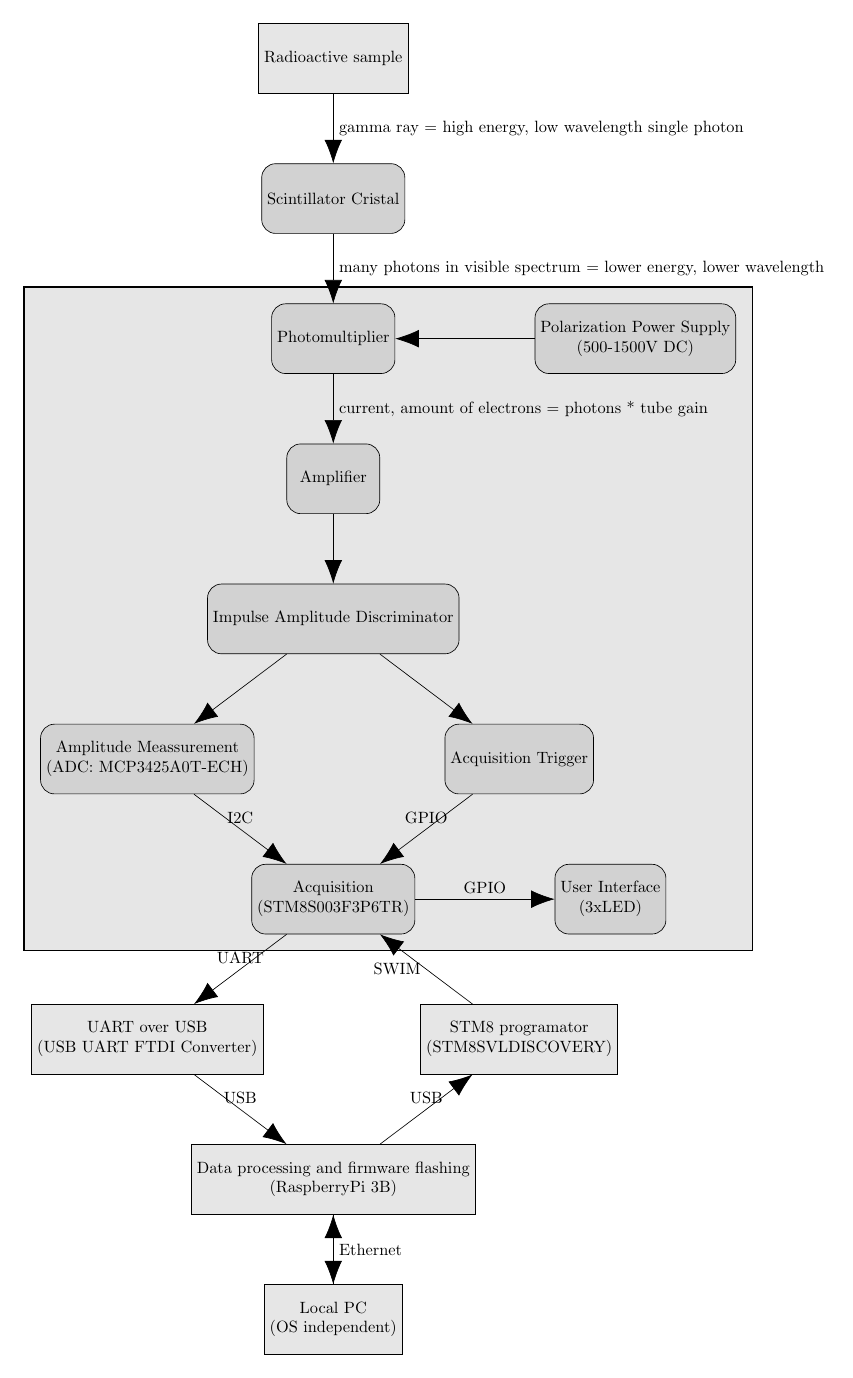
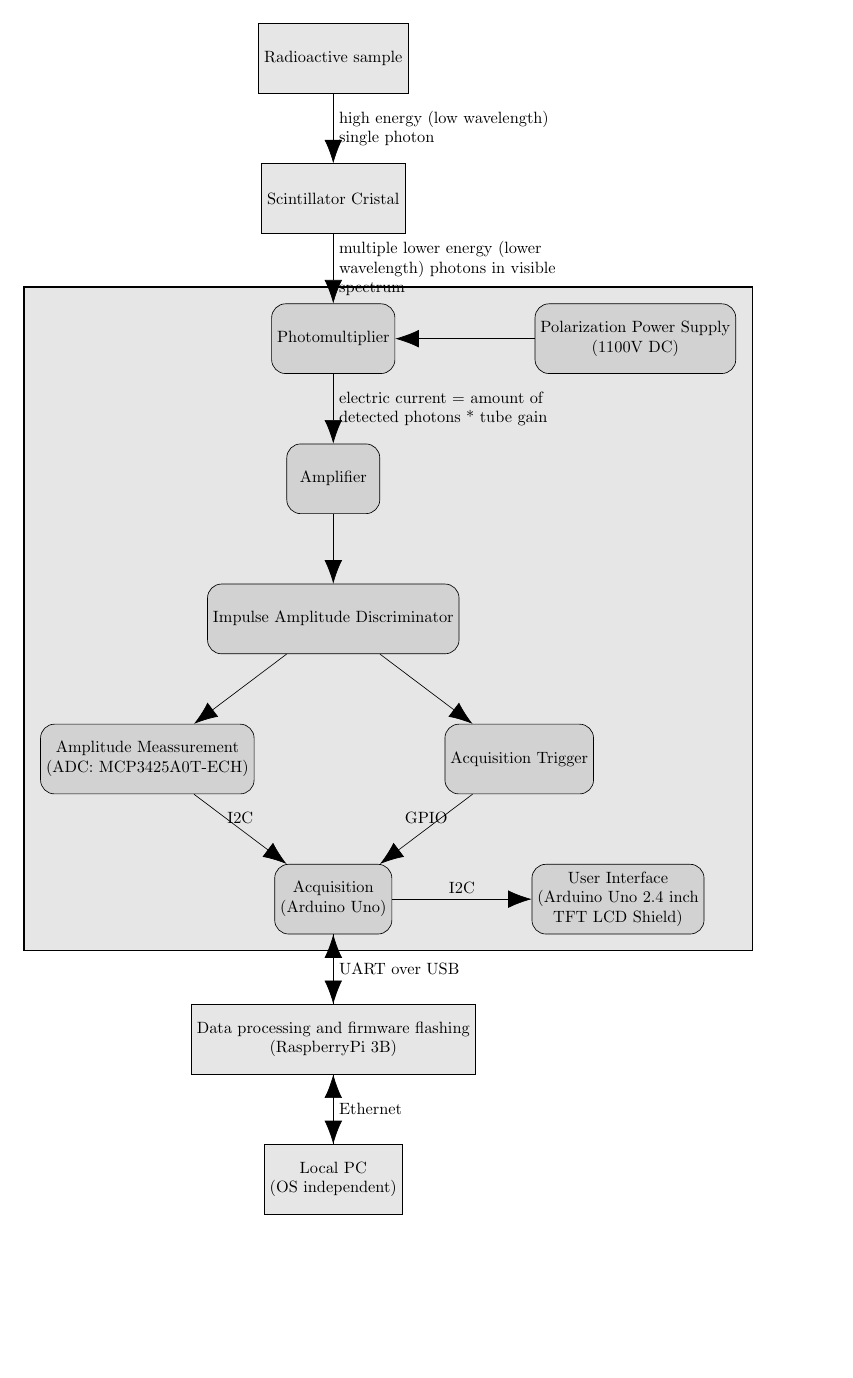
Before and after one commit to RobertGawron/GammaSpectrometer, a LaTeX figure (Documentation/Diagrams/ArchitectureOverview.tex): the whole page, the shorter picture padded with empty space. Compiled offline with pdfLaTeX.

```diff
--- a/Documentation/Diagrams/ArchitectureOverview.tex
+++ b/Documentation/Diagrams/ArchitectureOverview.tex
@@ -17,11 +17,11 @@
 	\pgfsetlayers{background,main}
 
 		\node (sample) [system] {Radioactive sample};
-		\node (scintillatorcristal) [component, below=of sample] {Scintillator Cristal};
+		\node (scintillatorcristal) [system, below=of sample] {Scintillator Cristal};
 		\node (photomultiplier) [component, below=of scintillatorcristal] {Photomultiplier};
 
 
-		\node (hwpower) [component, right=of photomultiplier] {Polarization Power Supply\\ (500-1500V DC)};
+		\node (hwpower) [component, right=of photomultiplier] {Polarization Power Supply\\ (1100V DC)};
 		\node (amplifier) [component, below=of photomultiplier] {Amplifier};
 
 		\node (discriminator) [component, below=of amplifier] {Impulse Amplitude Discriminator};
@@ -29,13 +29,10 @@
 		\node (peakssurement) [component, below=of discriminator, xshift=-4cm] {Amplitude Meassurement\\  (ADC: MCP3425A0T-ECH)};
 		\node (trigger) [component, below=of discriminator, xshift=4cm] {Acquisition Trigger};
 
-		\node (cpu) [component, below=of peakssurement, xshift=4cm] {Acquisition\\ (STM8S003F3P6TR)};
-		\node (gui) [component, right=of cpu] {User Interface\\ (3xLED)};
+		\node (cpu) [component, below=of peakssurement, xshift=4cm] {Acquisition\\ (Arduino Uno)};
+		\node (gui) [component, right=of cpu] {User Interface\\ (Arduino Uno 2.4 inch \\ TFT LCD Shield)};
 
-		\node (uartconverter) [system, below=of cpu, xshift=-4cm] {UART over USB\\ (USB UART FTDI Converter)};
-		\node (stm8programmer) [system, below=of cpu, xshift=4cm] {STM8 programator\\ (STM8SVLDISCOVERY)};
-
-		\node (pi) [system, below=of uartconverter, xshift=4cm] {Data processing and firmware flashing\\ (RaspberryPi 3B)};
+		\node (pi) [system, below=of cpu] {Data processing and firmware flashing\\ (RaspberryPi 3B)};
 		\node (pc) [system, below=of pi] {Local PC\\ (OS independent)};
 
 		\begin{pgfonlayer}{background}
@@ -45,10 +42,16 @@
 		% Connectors
 		\begin{scope}[->]
 
-		\draw [-{Latex[scale=3.0]}] (sample) -- node[anchor=west, minimum width=.25cm, draw=none] {gamma ray = high energy, low wavelength single photon} (scintillatorcristal);
-		\draw [-{Latex[scale=3.0]}] (scintillatorcristal) -- node[anchor=west, minimum width=.25cm, draw=none] {many photons in visible spectrum = lower energy, lower wavelength} (photomultiplier);
+		\draw [-{Latex[scale=3.0]}] (sample) -- node[anchor=west, minimum width=.25cm, draw=none, text width=5.0cm]
+			{high energy (low wavelength) single photon} (scintillatorcristal);
+
+		\draw [-{Latex[scale=3.0]}] (scintillatorcristal) -- node[anchor=west, minimum width=.25cm, draw=none, text width=5.0cm]
+			{multiple lower energy (lower wavelength) photons in visible spectrum} (photomultiplier);
+
 		\draw [-{Latex[scale=3.0]}] (hwpower) -- node[anchor=south, minimum width=.25cm, draw=none] {} (photomultiplier);
-		\draw [-{Latex[scale=3.0]}] (photomultiplier) -- node[anchor=west, minimum height=.25cm, draw=none] {current, amount of electrons = photons * tube gain} (amplifier);
+
+		\draw [-{Latex[scale=3.0]}] (photomultiplier) -- node[anchor=west, minimum height=.25cm, draw=none, text width=5.0cm, minimum height=2cm, ]
+			{electric current = amount of detected photons * tube gain} (amplifier);
 
 		\draw [-{Latex[scale=3.0]}] (amplifier) -- node[anchor=west, minimum height=.25cm, draw=none] {} (discriminator);
 
@@ -58,11 +61,11 @@
 		\draw [-{Latex[scale=3.0]}] (peakssurement) -- node[anchor=south, minimum height=.25cm, draw=none] {I2C} (cpu);
 		\draw [-{Latex[scale=3.0]}] (trigger) -- node[anchor=south, minimum height=.25cm, draw=none] {GPIO} (cpu);
 
-		\draw [-{Latex[scale=3.0]}] (cpu) -- node[anchor=south, minimum height=.25cm, draw=none] {GPIO} (gui);
-		\draw [-{Latex[scale=3.0]}] (cpu) -- node[anchor=south, minimum height=.25cm, draw=none] {UART} (uartconverter);
-		\draw [-{Latex[scale=3.0]}] (stm8programmer) -- node[anchor=east, minimum height=.25cm, draw=none] {SWIM} (cpu);
-		\draw [-{Latex[scale=3.0]}] (pi) -- node[anchor=south, minimum height=.25cm, draw=none] {USB} (stm8programmer);
-		\draw [-{Latex[scale=3.0]}] (uartconverter) -- node[anchor=south, minimum height=.25cm, draw=none] {USB} (pi);
+		\draw [-{Latex[scale=3.0]}] (cpu) -- node[anchor=south, minimum height=.25cm, draw=none] {I2C} (gui);
+
+		\draw [-{Latex[scale=3.0]}] (cpu) -- node[anchor=west, minimum height=.25cm, draw=none] {UART over USB} (pi);
+		\draw [-{Latex[scale=3.0]}] (pi) -- node[anchor=south, minimum height=.25cm, draw=none] {} (cpu);
+
 		\draw [-{Latex[scale=3.0]}] (pi) -- node[anchor=west, minimum height=.25cm, draw=none] {Ethernet} (pc);
 		\draw [-{Latex[scale=3.0]}] (pc) -- node[anchor=west, minimum height=.25cm, draw=none] {} (pi);
 
```
Also changed, not shown: Documentation/Diagrams/ArchitectureOverview-1.png, Documentation/Diagrams/ArchitectureOverview.svg, Hardware/PhotomultiplierConnector/PolarCoordinateComponentPlacer/README.md, Hardware/README.md, README.md, Simulation/Octave/README.md (added), 5 other files.
